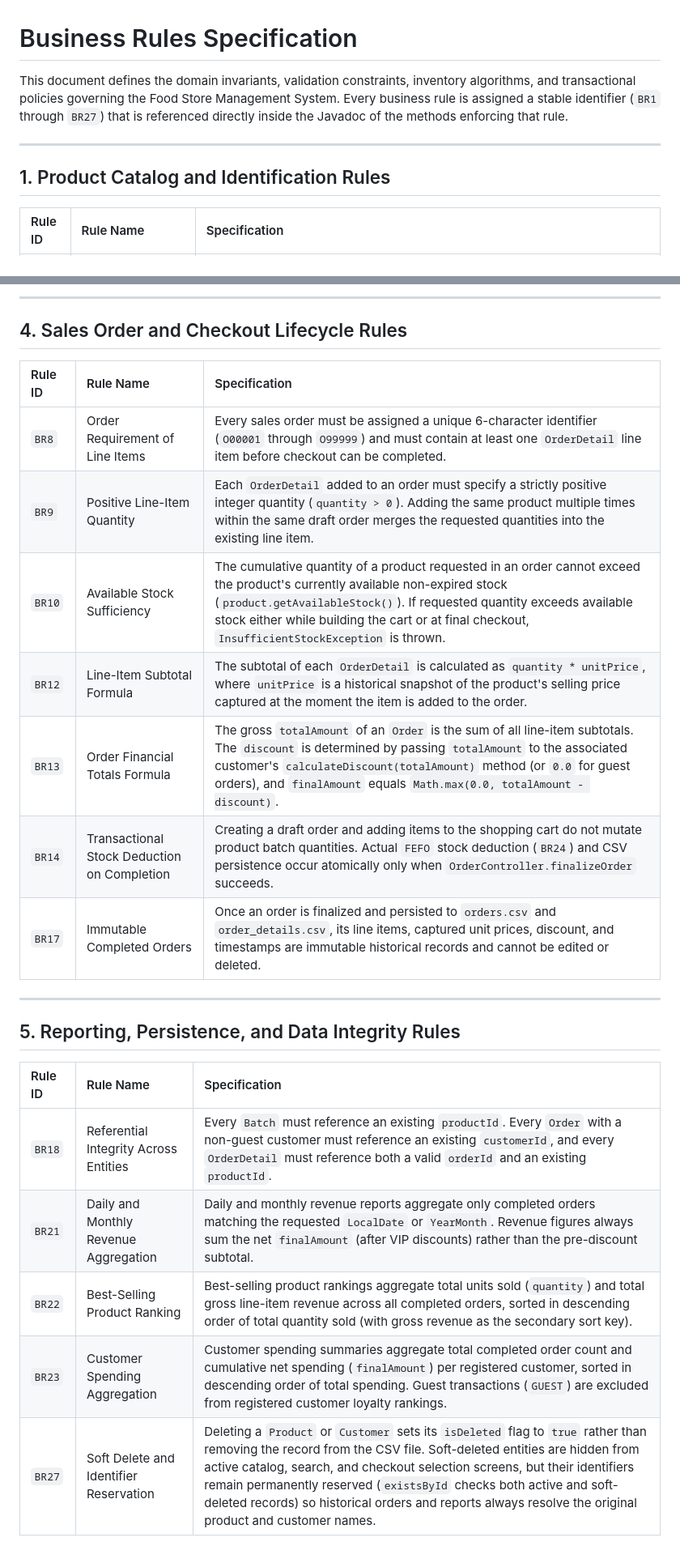
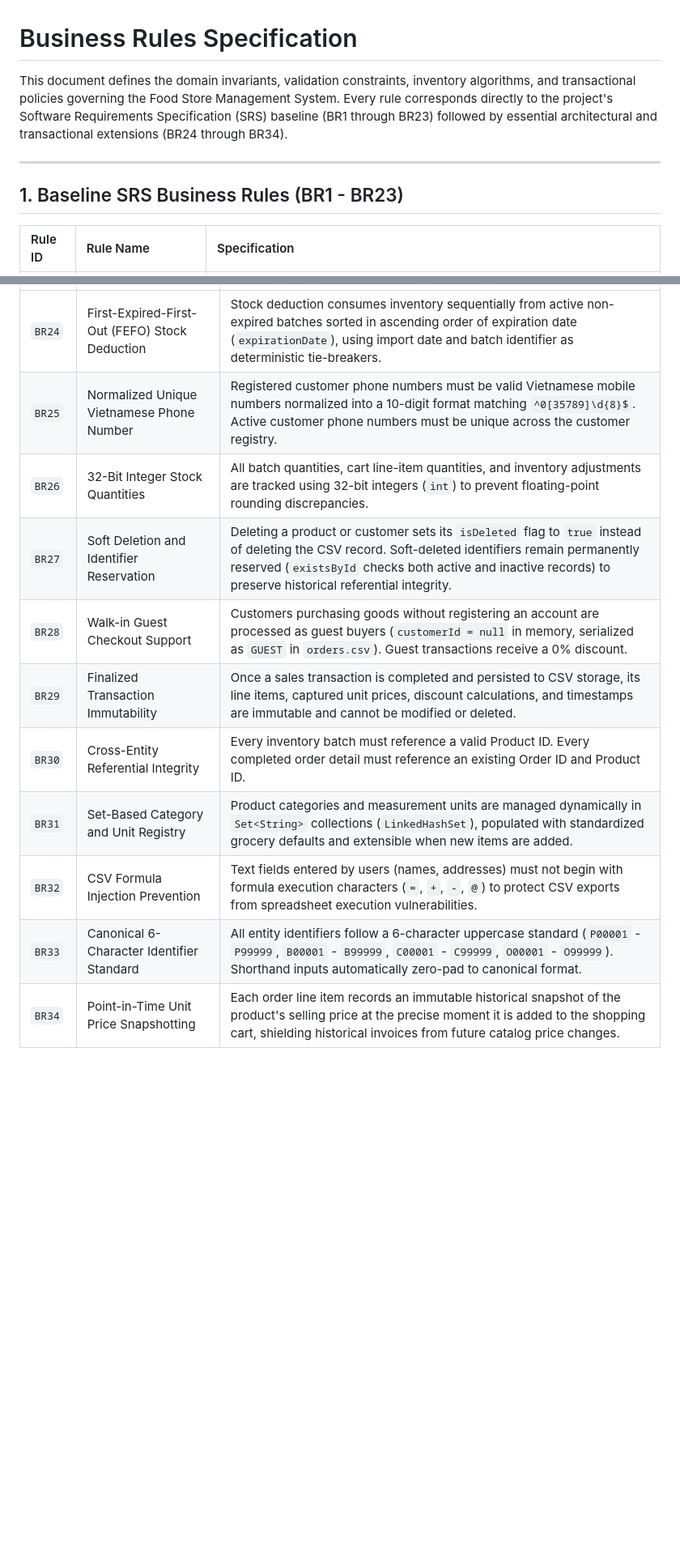
Before and after one commit to naipret/fptu-pro192-food-store-management, a Markdown page: docs/BUSINESS_RULES.md, 2 parts joined by grey strips. Shown at 81% size. Drawn GitHub-style; blank space fills up the shorter version.

```diff
--- a/docs/BUSINESS_RULES.md
+++ b/docs/BUSINESS_RULES.md
@@ -1,10 +1,10 @@
 # Business Rules Specification
 
-This document defines the domain invariants, validation constraints, inventory algorithms, and transactional policies governing the Food Store Management System. Every business rule is assigned a stable identifier (`BR1` through `BR27`) that is referenced directly inside the Javadoc of the methods enforcing that rule.
+This document defines the domain invariants, validation constraints, inventory algorithms, and transactional policies governing the Food Store Management System. Every rule corresponds directly to the project's Software Requirements Specification (SRS) baseline (BR1 through BR23) followed by essential architectural and transactional extensions (BR24 through BR34).
 
 ---
 
-## 1. Product Catalog and Identification Rules
+## 1. Baseline SRS Business Rules (BR1 - BR23)
 
 | Rule ID | Rule Name | Specification |
 | :--- | :--- | :--- |
@@ -41,25 +41,11 @@ This document defines the domain invariants, validation constraints, inventory a
----
-
-## 4. Sales Order and Checkout Lifecycle Rules
-
-| Rule ID | Rule Name | Specification |
-| :--- | :--- | :--- |
-| `BR8` | Order Requirement of Line Items | Every sales order must be assigned a unique 6-character identifier (`O00001` through `O99999`) and must contain at least one `OrderDetail` line item before checkout can be completed. |
-| `BR9` | Positive Line-Item Quantity | Each `OrderDetail` added to an order must specify a strictly positive integer quantity (`quantity > 0`). Adding the same product multiple times within the same draft order merges the requested quantities into the existing line item. |
-| `BR10` | Available Stock Sufficiency | The cumulative quantity of a product requested in an order cannot exceed the product's currently available non-expired stock (`product.getAvailableStock()`). If requested quantity exceeds available stock either while building the cart or at final checkout, `InsufficientStockException` is thrown. |
-| `BR12` | Line-Item Subtotal Formula | The subtotal of each `OrderDetail` is calculated as `quantity * unitPrice`, where `unitPrice` is a historical snapshot of the product's selling price captured at the moment the item is added to the order. |
-| `BR13` | Order Financial Totals Formula | The gross `totalAmount` of an `Order` is the sum of all line-item subtotals. The `discount` is determined by passing `totalAmount` to the associated customer's `calculateDiscount(totalAmount)` method (or `0.0` for guest orders), and `finalAmount` equals `Math.max(0.0, totalAmount - discount)`. |
-| `BR14` | Transactional Stock Deduction on Completion | Creating a draft order and adding items to the shopping cart do not mutate product batch quantities. Actual `FEFO` stock deduction (`BR24`) and CSV persistence occur atomically only when `OrderController.finalizeOrder` succeeds. |
-| `BR17` | Immutable Completed Orders | Once an order is finalized and persisted to `orders.csv` and `order_details.csv`, its line items, captured unit prices, discount, and timestamps are immutable historical records and cannot be edited or deleted. |
-
----
-
-## 5. Reporting, Persistence, and Data Integrity Rules
-
-| Rule ID | Rule Name | Specification |
-| :--- | :--- | :--- |
-| `BR18` | Referential Integrity Across Entities | Every `Batch` must reference an existing `productId`. Every `Order` with a non-guest customer must reference an existing `customerId`, and every `OrderDetail` must reference both a valid `orderId` and an existing `productId`. |
-| `BR21` | Daily and Monthly Revenue Aggregation | Daily and monthly revenue reports aggregate only completed orders matching the requested `LocalDate` or `YearMonth`. Revenue figures always sum the net `finalAmount` (after VIP discounts) rather than the pre-discount subtotal. |
-| `BR22` | Best-Selling Product Ranking | Best-selling product rankings aggregate total units sold (`quantity`) and total gross line-item revenue across all completed orders, sorted in descending order of total quantity sold (with gross revenue as the secondary sort key). |
-| `BR23` | Customer Spending Aggregation | Customer spending summaries aggregate total completed order count and cumulative net spending (`finalAmount`) per registered customer, sorted in descending order of total spending. Guest transactions (`GUEST`) are excluded from registered customer loyalty rankings. |
-| `BR27` | Soft Delete and Identifier Reservation | Deleting a `Product` or `Customer` sets its `isDeleted` flag to `true` rather than removing the record from the CSV file. Soft-deleted entities are hidden from active catalog, search, and checkout selection screens, but their identifiers remain permanently reserved (`existsById` checks both active and soft-deleted records) so historical orders and reports always resolve the original product and customer names. |
+| `BR24` | First-Expired-First-Out (FEFO) Stock Deduction | Stock deduction consumes inventory sequentially from active non-expired batches sorted in ascending order of expiration date (`expirationDate`), using import date and batch identifier as deterministic tie-breakers. |
+| `BR25` | Normalized Unique Vietnamese Phone Number | Registered customer phone numbers must be valid Vietnamese mobile numbers normalized into a 10-digit format matching `^0[35789]\d{8}$`. Active customer phone numbers must be unique across the customer registry. |
+| `BR26` | 32-Bit Integer Stock Quantities | All batch quantities, cart line-item quantities, and inventory adjustments are tracked using 32-bit integers (`int`) to prevent floating-point rounding discrepancies. |
+| `BR27` | Soft Deletion and Identifier Reservation | Deleting a product or customer sets its `isDeleted` flag to `true` instead of deleting the CSV record. Soft-deleted identifiers remain permanently reserved (`existsById` checks both active and inactive records) to preserve historical referential integrity. |
+| `BR28` | Walk-in Guest Checkout Support | Customers purchasing goods without registering an account are processed as guest buyers (`customerId = null` in memory, serialized as `GUEST` in `orders.csv`). Guest transactions receive a 0% discount. |
+| `BR29` | Finalized Transaction Immutability | Once a sales transaction is completed and persisted to CSV storage, its line items, captured unit prices, discount calculations, and timestamps are immutable and cannot be modified or deleted. |
+| `BR30` | Cross-Entity Referential Integrity | Every inventory batch must reference a valid Product ID. Every completed order detail must reference an existing Order ID and Product ID. |
+| `BR31` | Set-Based Category and Unit Registry | Product categories and measurement units are managed dynamically in `Set<String>` collections (`LinkedHashSet`), populated with standardized grocery defaults and extensible when new items are added. |
+| `BR32` | CSV Formula Injection Prevention | Text fields entered by users (names, addresses) must not begin with formula execution characters (`=`, `+`, `-`, `@`) to protect CSV exports from spreadsheet execution vulnerabilities. |
+| `BR33` | Canonical 6-Character Identifier Standard | All entity identifiers follow a 6-character uppercase standard (`P00001` - `P99999`, `B00001` - `B99999`, `C00001` - `C99999`, `O00001` - `O99999`). Shorthand inputs automatically zero-pad to canonical format. |
+| `BR34` | Point-in-Time Unit Price Snapshotting | Each order line item records an immutable historical snapshot of the product's selling price at the precise moment it is added to the shopping cart, shielding historical invoices from future catalog price changes. |
```
Also changed, not shown: other parts of docs/BUSINESS_RULES.md (+24 -24 lines).
